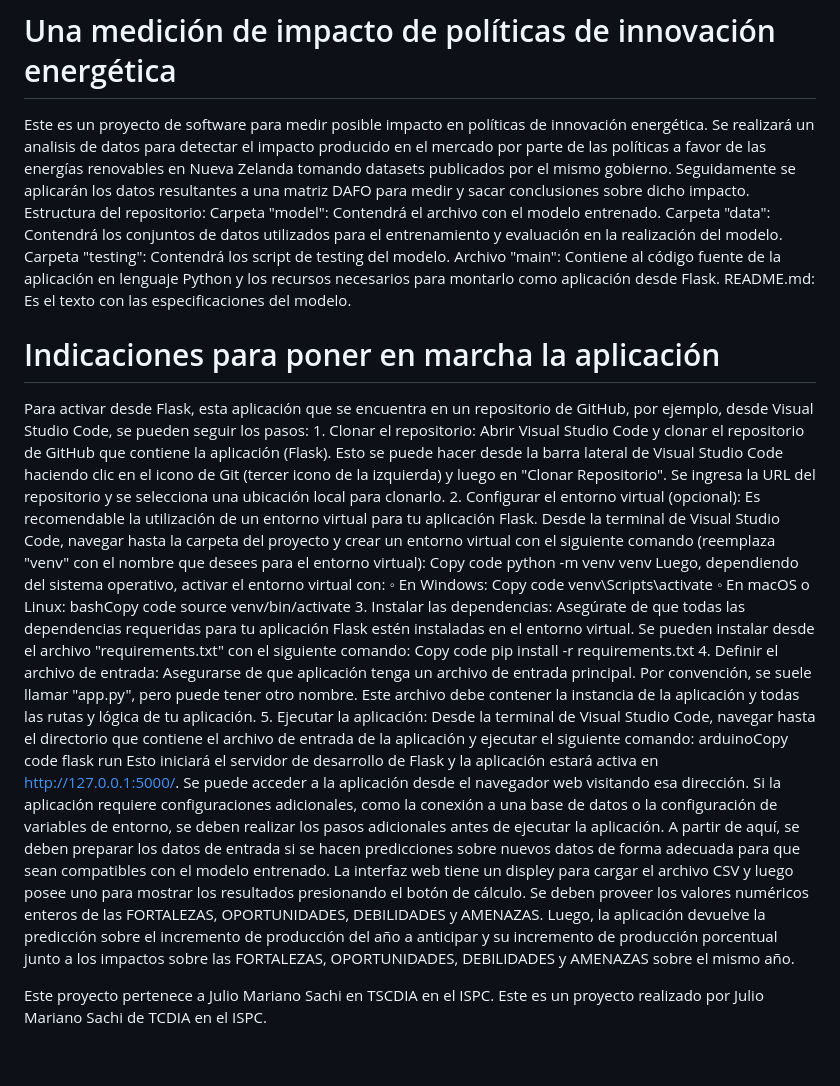
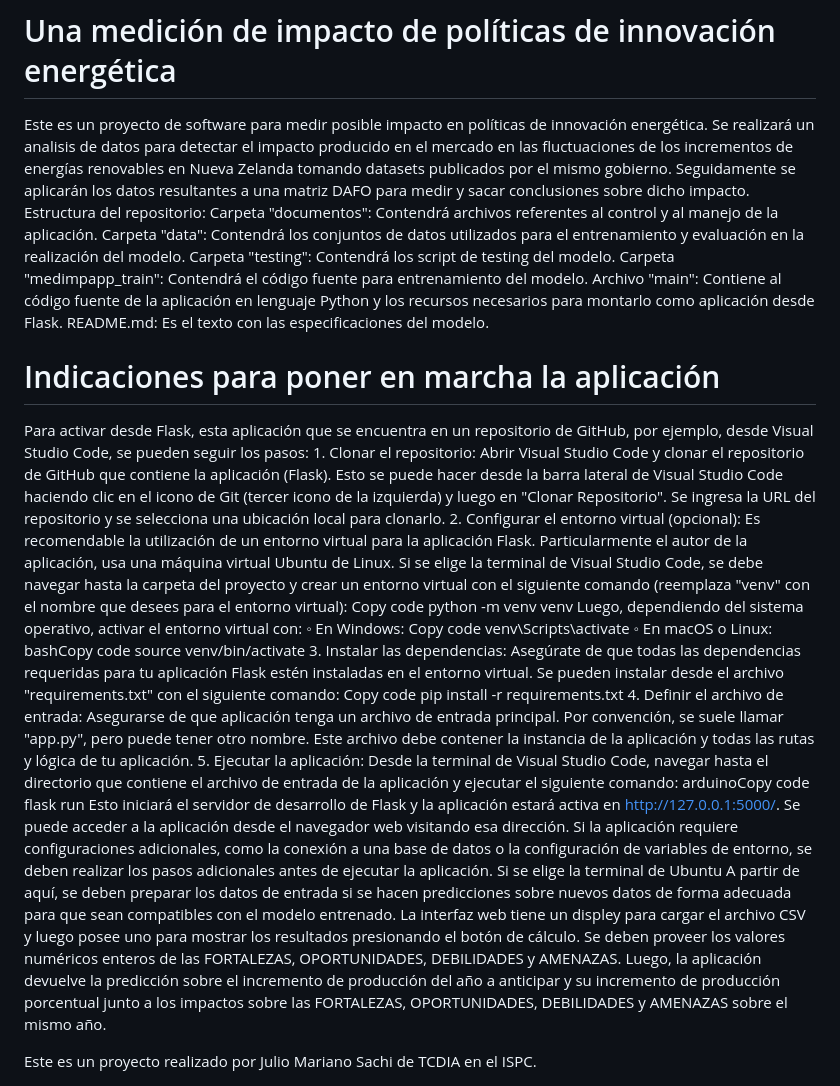
Before and after one commit to Jmarsaki/profin_PP2, a Markdown page: README.md, the part around the change. Rendered like a GitHub page.

```diff
--- a/README.md
+++ b/README.md
@@ -1,16 +1,17 @@
 # Una medición de impacto de políticas de innovación energética
 Este es un proyecto de software para medir posible impacto en políticas de innovación energética.
-Se realizará un analisis de datos para detectar el impacto producido en el mercado por parte de las políticas a favor de  las energías renovables en Nueva Zelanda tomando datasets publicados por el mismo gobierno. Seguidamente se aplicarán los datos resultantes a una matriz DAFO para medir y sacar conclusiones sobre dicho impacto.
+Se realizará un analisis de datos para detectar el impacto producido en el mercado en las fluctuaciones de los incrementos de energías renovables en Nueva Zelanda tomando datasets publicados por el mismo gobierno. Seguidamente se aplicarán los datos resultantes a una matriz DAFO para medir y sacar conclusiones sobre dicho impacto.
 Estructura del repositorio:
-Carpeta "model": Contendrá el archivo con el modelo entrenado.
+Carpeta "documentos": Contendrá archivos referentes al control y al manejo de la aplicación.
 Carpeta "data": Contendrá los conjuntos de datos utilizados para el entrenamiento y evaluación en la realización del modelo.
 Carpeta "testing": Contendrá los script de testing del modelo.
+Carpeta "medimpapp_train": Contendrá el código fuente para entrenamiento del modelo.
 Archivo "main": Contiene al código fuente de la aplicación en lenguaje Python y los recursos necesarios para montarlo como aplicación desde Flask.
 README.md: Es el texto con las especificaciones del modelo.
  # Indicaciones para poner en marcha la aplicación
  Para activar desde Flask, esta aplicación que se encuentra en un repositorio de GitHub, por ejemplo, desde Visual Studio Code, se pueden seguir los pasos:
     1. Clonar el repositorio: Abrir Visual Studio Code y clonar el repositorio de GitHub que contiene la aplicación (Flask). Esto se puede hacer  desde la barra lateral de Visual Studio Code haciendo clic en el icono de Git (tercer icono de la izquierda) y luego en "Clonar Repositorio". Se ingresa la URL del repositorio y se selecciona una ubicación local para clonarlo.
-    2. Configurar el entorno virtual (opcional): Es recomendable la utilización de un entorno virtual para tu aplicación Flask. Desde la terminal de Visual Studio Code, navegar hasta la carpeta del proyecto y crear un entorno virtual con el siguiente comando (reemplaza "venv" con el nombre que desees para el entorno virtual):
+    2. Configurar el entorno virtual (opcional): Es recomendable la utilización de un entorno virtual para la aplicación Flask. Particularmente el autor de la aplicación, usa una máquina virtual Ubuntu de Linux. Si se elige la terminal de Visual Studio Code, se debe navegar hasta la carpeta del proyecto y crear un entorno virtual con el siguiente comando (reemplaza "venv" con el nombre que desees para el entorno virtual):
        Copy code
        python -m venv venv
        Luego, dependiendo del sistema operativo, activar el entorno virtual con:
@@ -29,9 +30,7 @@ README.md: Es el texto con las especificaciones del modelo.
        flask run
        Esto iniciará el servidor de desarrollo de Flask y la aplicación estará activa en http://127.0.0.1:5000/. Se puede acceder a la aplicación desde el navegador web visitando esa dirección.
 Si la aplicación requiere configuraciones adicionales, como la conexión a una base de datos o la configuración de variables de entorno, se deben realizar los pasos adicionales antes de ejecutar la aplicación.
+       Si se elige la terminal de Ubuntu
 A partir de aquí, se deben preparar los datos de entrada si se hacen predicciones sobre nuevos datos de forma adecuada para que sean compatibles con el modelo entrenado. La interfaz web tiene un displey para cargar el archivo CSV y luego posee uno para mostrar los resultados presionando el botón de cálculo. Se deben proveer los valores numéricos enteros de las FORTALEZAS, OPORTUNIDADES, DEBILIDADES y AMENAZAS. Luego, la aplicación devuelve la predicción sobre el incremento de producción del año a anticipar y su incremento de producción porcentual junto a los impactos sobre las FORTALEZAS, OPORTUNIDADES, DEBILIDADES y AMENAZAS sobre el mismo año.
 
-
-
-Este proyecto pertenece a Julio Mariano Sachi en TSCDIA en el ISPC.
 Este es un proyecto realizado por Julio Mariano Sachi de TCDIA en el ISPC.
```
